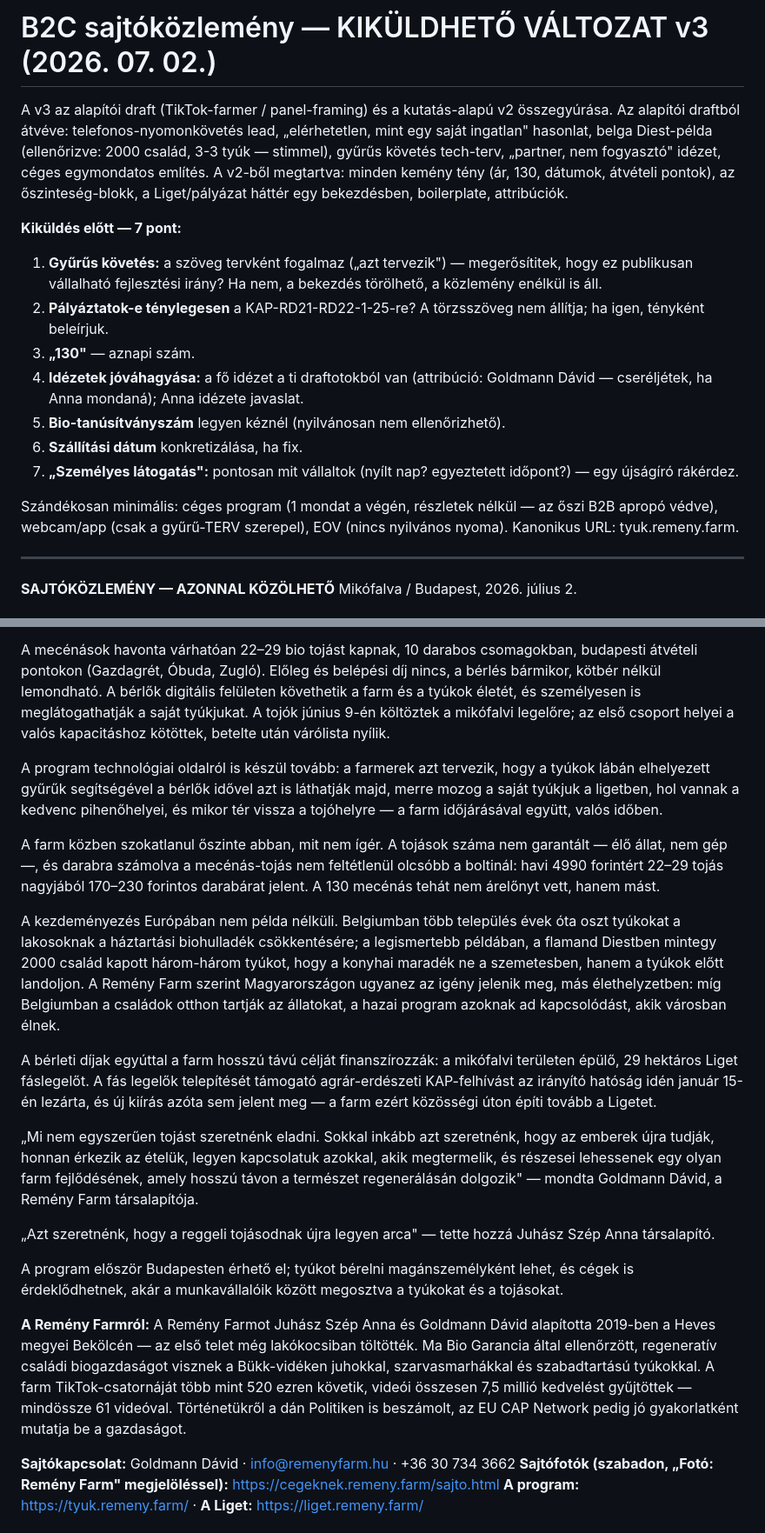
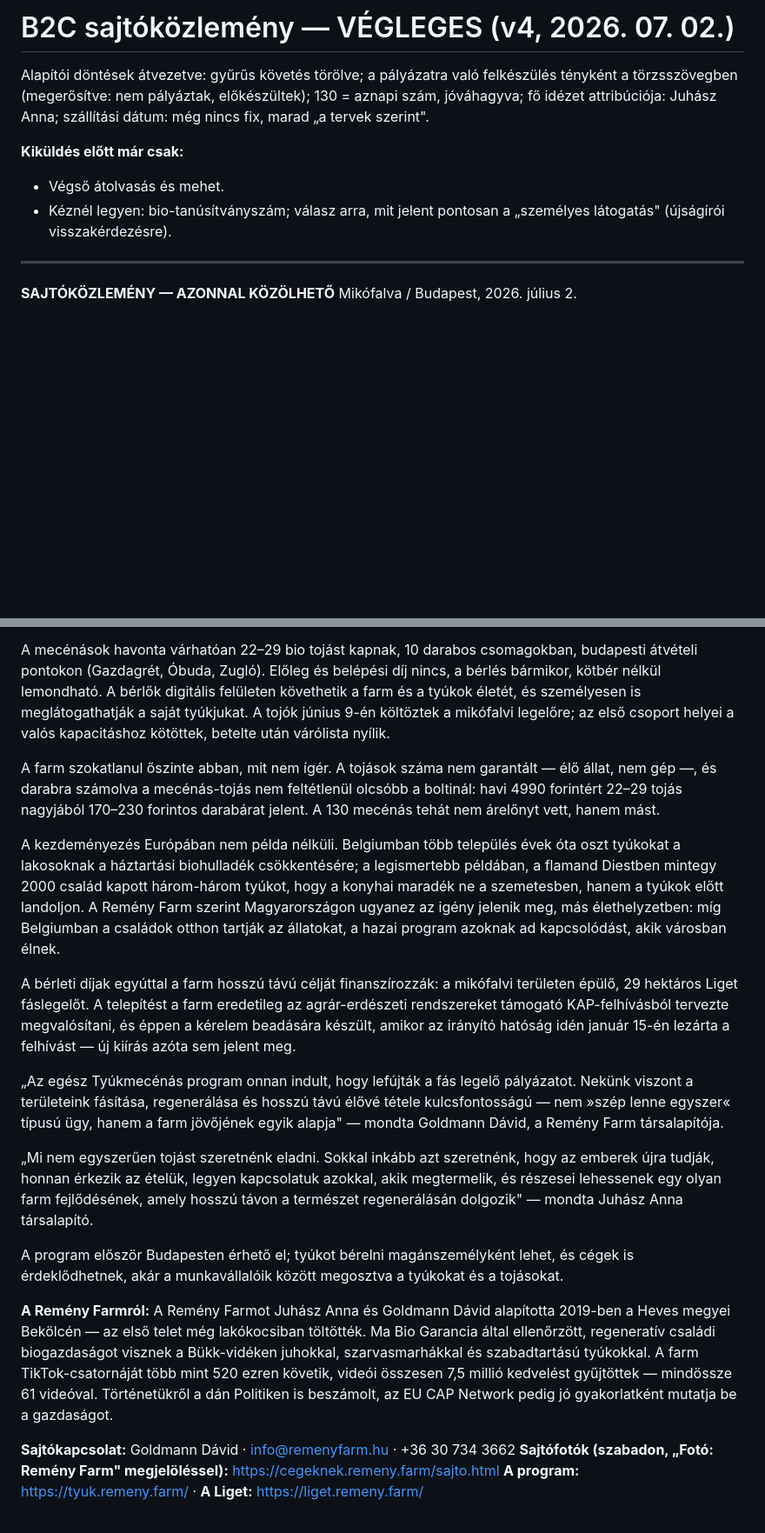
Before and after one commit to Remeny-Farm/cegeknek.remeny.farm, a Markdown page: docs/pr/13-b2c-sajtokozlemeny-kesz.md, 2 parts joined by grey strips. Shown at 87% size. GitHub-like rendering; blank space fills up the shorter version.

Commit message:
B2C közlemény VÉGLEGES (v4): alapítói döntések átvezetve
Gyűrűs követés törölve; pályázat-előkészülés tényként ("éppen a
kérelem beadására készült"); fő idézet Juhász Annáé, Dávid a
pályázat-idézetet kapja (hírlevél-szöveg szó szerint); névforma
Juhász Anna; dátum marad "tervek szerint"

Co-Authored-By: Claude Fable 5 <noreply@anthropic.com>

```diff
--- a/docs/pr/13-b2c-sajtokozlemeny-kesz.md
+++ b/docs/pr/13-b2c-sajtokozlemeny-kesz.md
@@ -1,17 +1,10 @@
-# B2C sajtóközlemény — KIKÜLDHETŐ VÁLTOZAT v3 (2026. 07. 02.)
+# B2C sajtóközlemény — VÉGLEGES (v4, 2026. 07. 02.)
 
-A v3 az alapítói draft (TikTok-farmer / panel-framing) és a kutatás-alapú v2 összegyúrása. Az alapítói draftból átvéve: telefonos-nyomonkövetés lead, „elérhetetlen, mint egy saját ingatlan" hasonlat, belga Diest-példa (ellenőrizve: 2000 család, 3-3 tyúk — stimmel), gyűrűs követés tech-terv, „partner, nem fogyasztó" idézet, céges egymondatos említés. A v2-ből megtartva: minden kemény tény (ár, 130, dátumok, átvételi pontok), az őszinteség-blokk, a Liget/pályázat háttér egy bekezdésben, boilerplate, attribúciók.
+Alapítói döntések átvezetve: gyűrűs követés törölve; a pályázatra való felkészülés tényként a törzsszövegben (megerősítve: nem pályáztak, előkészültek); 130 = aznapi szám, jóváhagyva; fő idézet attribúciója: Juhász Anna; szállítási dátum: még nincs fix, marad „a tervek szerint".
 
-**Kiküldés előtt — 7 pont:**
-1. **Gyűrűs követés:** a szöveg tervként fogalmaz („azt tervezik") — megerősítitek, hogy ez publikusan vállalható fejlesztési irány? Ha nem, a bekezdés törölhető, a közlemény enélkül is áll.
-2. **Pályáztatok-e ténylegesen** a KAP-RD21-RD22-1-25-re? A törzsszöveg nem állítja; ha igen, tényként beleírjuk.
-3. **„130"** — aznapi szám.
-4. **Idézetek jóváhagyása:** a fő idézet a ti draftotokból van (attribúció: Goldmann Dávid — cseréljétek, ha Anna mondaná); Anna idézete javaslat.
-5. **Bio-tanúsítványszám** legyen kéznél (nyilvánosan nem ellenőrizhető).
-6. **Szállítási dátum** konkretizálása, ha fix.
-7. **„Személyes látogatás":** pontosan mit vállaltok (nyílt nap? egyeztetett időpont?) — egy újságíró rákérdez.
-
-Szándékosan minimális: céges program (1 mondat a végén, részletek nélkül — az őszi B2B apropó védve), webcam/app (csak a gyűrű-TERV szerepel), EOV (nincs nyilvános nyoma). Kanonikus URL: tyuk.remeny.farm.
+**Kiküldés előtt már csak:**
+- Végső átolvasás és mehet.
+- Kéznél legyen: bio-tanúsítványszám; válasz arra, mit jelent pontosan a „személyes látogatás" (újságírói visszakérdezésre).
 
 ---
 
@@ -26,21 +19,19 @@ A farm egyik legnézettebb TikTok-videójában arról beszélt: ma már sokak sz
 
 A mecénások havonta várhatóan 22–29 bio tojást kapnak, 10 darabos csomagokban, budapesti átvételi pontokon (Gazdagrét, Óbuda, Zugló). Előleg és belépési díj nincs, a bérlés bármikor, kötbér nélkül lemondható. A bérlők digitális felületen követhetik a farm és a tyúkok életét, és személyesen is meglátogathatják a saját tyúkjukat. A tojók június 9-én költöztek a mikófalvi legelőre; az első csoport helyei a valós kapacitáshoz kötöttek, betelte után várólista nyílik.
 
-A program technológiai oldalról is készül tovább: a farmerek azt tervezik, hogy a tyúkok lábán elhelyezett gyűrűk segítségével a bérlők idővel azt is láthatják majd, merre mozog a saját tyúkjuk a ligetben, hol vannak a kedvenc pihenőhelyei, és mikor tér vissza a tojóhelyre — a farm időjárásával együtt, valós időben.
-
-A farm közben szokatlanul őszinte abban, mit nem ígér. A tojások száma nem garantált — élő állat, nem gép —, és darabra számolva a mecénás-tojás nem feltétlenül olcsóbb a boltinál: havi 4990 forintért 22–29 tojás nagyjából 170–230 forintos darabárat jelent. A 130 mecénás tehát nem árelőnyt vett, hanem mást.
+A farm szokatlanul őszinte abban, mit nem ígér. A tojások száma nem garantált — élő állat, nem gép —, és darabra számolva a mecénás-tojás nem feltétlenül olcsóbb a boltinál: havi 4990 forintért 22–29 tojás nagyjából 170–230 forintos darabárat jelent. A 130 mecénás tehát nem árelőnyt vett, hanem mást.
 
 A kezdeményezés Európában nem példa nélküli. Belgiumban több település évek óta oszt tyúkokat a lakosoknak a háztartási biohulladék csökkentésére; a legismertebb példában, a flamand Diestben mintegy 2000 család kapott három-három tyúkot, hogy a konyhai maradék ne a szemetesben, hanem a tyúkok előtt landoljon. A Remény Farm szerint Magyarországon ugyanez az igény jelenik meg, más élethelyzetben: míg Belgiumban a családok otthon tartják az állatokat, a hazai program azoknak ad kapcsolódást, akik városban élnek.
 
-A bérleti díjak egyúttal a farm hosszú távú célját finanszírozzák: a mikófalvi területen épülő, 29 hektáros Liget fáslegelőt. A fás legelők telepítését támogató agrár-erdészeti KAP-felhívást az irányító hatóság idén január 15-én lezárta, és új kiírás azóta sem jelent meg — a farm ezért közösségi úton építi tovább a Ligetet.
+A bérleti díjak egyúttal a farm hosszú távú célját finanszírozzák: a mikófalvi területen épülő, 29 hektáros Liget fáslegelőt. A telepítést a farm eredetileg az agrár-erdészeti rendszereket támogató KAP-felhívásból tervezte megvalósítani, és éppen a kérelem beadására készült, amikor az irányító hatóság idén január 15-én lezárta a felhívást — új kiírás azóta sem jelent meg.
 
-„Mi nem egyszerűen tojást szeretnénk eladni. Sokkal inkább azt szeretnénk, hogy az emberek újra tudják, honnan érkezik az ételük, legyen kapcsolatuk azokkal, akik megtermelik, és részesei lehessenek egy olyan farm fejlődésének, amely hosszú távon a természet regenerálásán dolgozik" — mondta Goldmann Dávid, a Remény Farm társalapítója.
+„Az egész Tyúkmecénás program onnan indult, hogy lefújták a fás legelő pályázatot. Nekünk viszont a területeink fásítása, regenerálása és hosszú távú élővé tétele kulcsfontosságú — nem »szép lenne egyszer« típusú ügy, hanem a farm jövőjének egyik alapja" — mondta Goldmann Dávid, a Remény Farm társalapítója.
 
-„Azt szeretnénk, hogy a reggeli tojásodnak újra legyen arca" — tette hozzá Juhász Szép Anna társalapító.
+„Mi nem egyszerűen tojást szeretnénk eladni. Sokkal inkább azt szeretnénk, hogy az emberek újra tudják, honnan érkezik az ételük, legyen kapcsolatuk azokkal, akik megtermelik, és részesei lehessenek egy olyan farm fejlődésének, amely hosszú távon a természet regenerálásán dolgozik" — mondta Juhász Anna társalapító.
 
 A program először Budapesten érhető el; tyúkot bérelni magánszemélyként lehet, és cégek is érdeklődhetnek, akár a munkavállalóik között megosztva a tyúkokat és a tojásokat.
 
-**A Remény Farmról:** A Remény Farmot Juhász Szép Anna és Goldmann Dávid alapította 2019-ben a Heves megyei Bekölcén — az első telet még lakókocsiban töltötték. Ma Bio Garancia által ellenőrzött, regeneratív családi biogazdaságot visznek a Bükk-vidéken juhokkal, szarvasmarhákkal és szabadtartású tyúkokkal. A farm TikTok-csatornáját több mint 520 ezren követik, videói összesen 7,5 millió kedvelést gyűjtöttek — mindössze 61 videóval. Történetükről a dán Politiken is beszámolt, az EU CAP Network pedig jó gyakorlatként mutatja be a gazdaságot.
+**A Remény Farmról:** A Remény Farmot Juhász Anna és Goldmann Dávid alapította 2019-ben a Heves megyei Bekölcén — az első telet még lakókocsiban töltötték. Ma Bio Garancia által ellenőrzött, regeneratív családi biogazdaságot visznek a Bükk-vidéken juhokkal, szarvasmarhákkal és szabadtartású tyúkokkal. A farm TikTok-csatornáját több mint 520 ezren követik, videói összesen 7,5 millió kedvelést gyűjtöttek — mindössze 61 videóval. Történetükről a dán Politiken is beszámolt, az EU CAP Network pedig jó gyakorlatként mutatja be a gazdaságot.
 
 **Sajtókapcsolat:** Goldmann Dávid · info@remenyfarm.hu · +36 30 734 3662
 **Sajtófotók (szabadon, „Fotó: Remény Farm" megjelöléssel):** https://cegeknek.remeny.farm/sajto.html
```
Also changed, not shown: other parts of docs/pr/13-b2c-sajtokozlemeny-kesz.md (+5 -5 lines).
